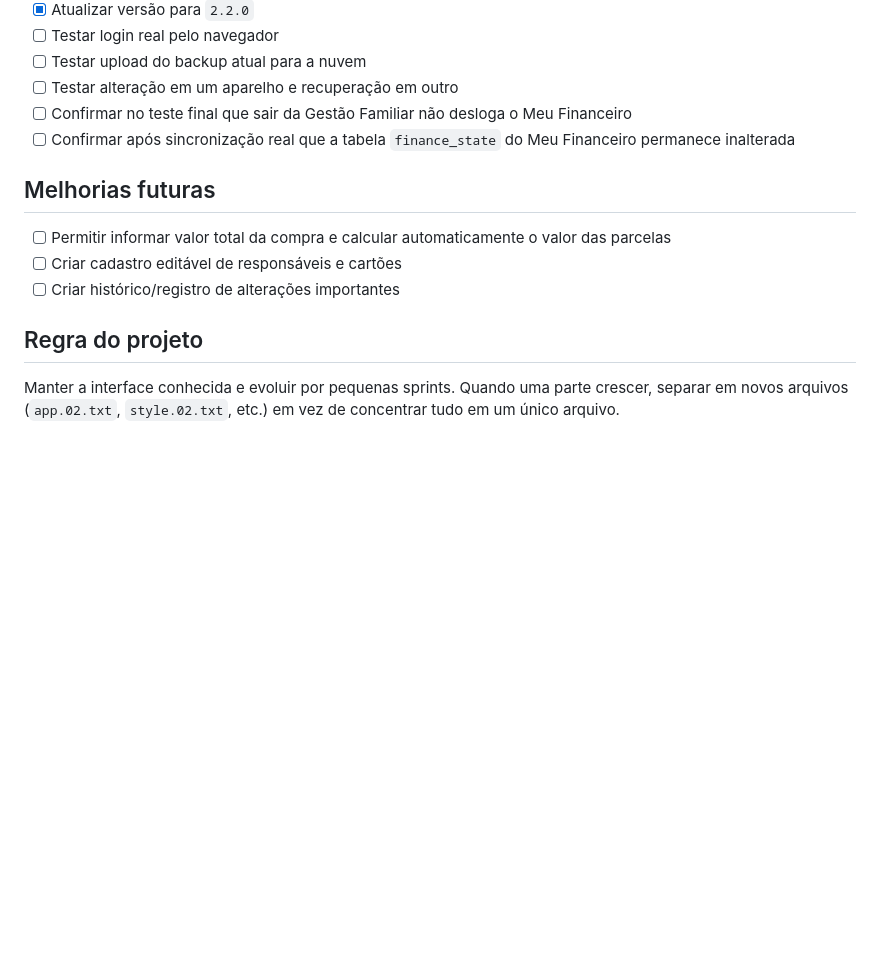
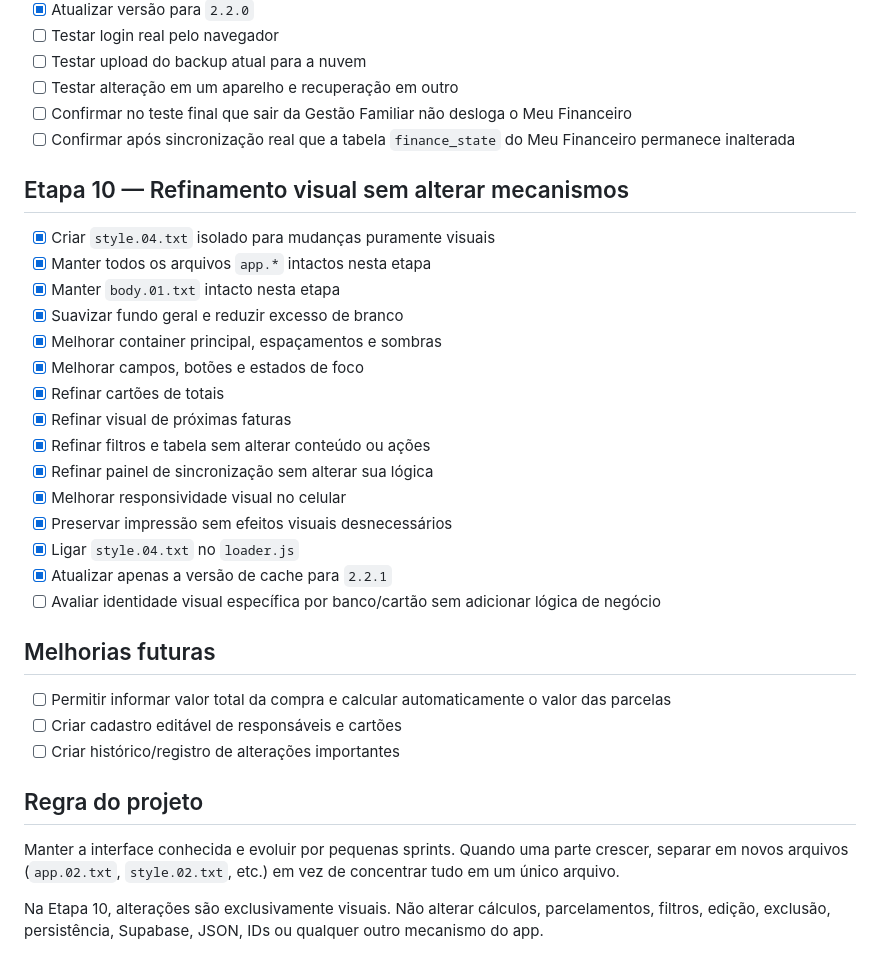
Before and after one commit to moisesmachado002-boop/moisesmachado002-boop.github.io, a Markdown page: controle-familiar/SPRINT.md, the part around the change. Rendered like a GitHub page; blank space fills up the shorter version.

Commit message:
Etapa 10.1: registrar checklist visual

```diff
--- a/controle-familiar/SPRINT.md
+++ b/controle-familiar/SPRINT.md
@@ -86,6 +86,24 @@
 - [ ] Confirmar no teste final que sair da Gestão Familiar não desloga o Meu Financeiro
 - [ ] Confirmar após sincronização real que a tabela `finance_state` do Meu Financeiro permanece inalterada
 
+## Etapa 10 — Refinamento visual sem alterar mecanismos
+
+- [x] Criar `style.04.txt` isolado para mudanças puramente visuais
+- [x] Manter todos os arquivos `app.*` intactos nesta etapa
+- [x] Manter `body.01.txt` intacto nesta etapa
+- [x] Suavizar fundo geral e reduzir excesso de branco
+- [x] Melhorar container principal, espaçamentos e sombras
+- [x] Melhorar campos, botões e estados de foco
+- [x] Refinar cartões de totais
+- [x] Refinar visual de próximas faturas
+- [x] Refinar filtros e tabela sem alterar conteúdo ou ações
+- [x] Refinar painel de sincronização sem alterar sua lógica
+- [x] Melhorar responsividade visual no celular
+- [x] Preservar impressão sem efeitos visuais desnecessários
+- [x] Ligar `style.04.txt` no `loader.js`
+- [x] Atualizar apenas a versão de cache para `2.2.1`
+- [ ] Avaliar identidade visual específica por banco/cartão sem adicionar lógica de negócio
+
 ## Melhorias futuras
 
 - [ ] Permitir informar valor total da compra e calcular automaticamente o valor das parcelas
@@ -95,3 +113,5 @@
 ## Regra do projeto
 
 Manter a interface conhecida e evoluir por pequenas sprints. Quando uma parte crescer, separar em novos arquivos (`app.02.txt`, `style.02.txt`, etc.) em vez de concentrar tudo em um único arquivo.
+
+Na Etapa 10, alterações são exclusivamente visuais. Não alterar cálculos, parcelamentos, filtros, edição, exclusão, persistência, Supabase, JSON, IDs ou qualquer outro mecanismo do app.
```
